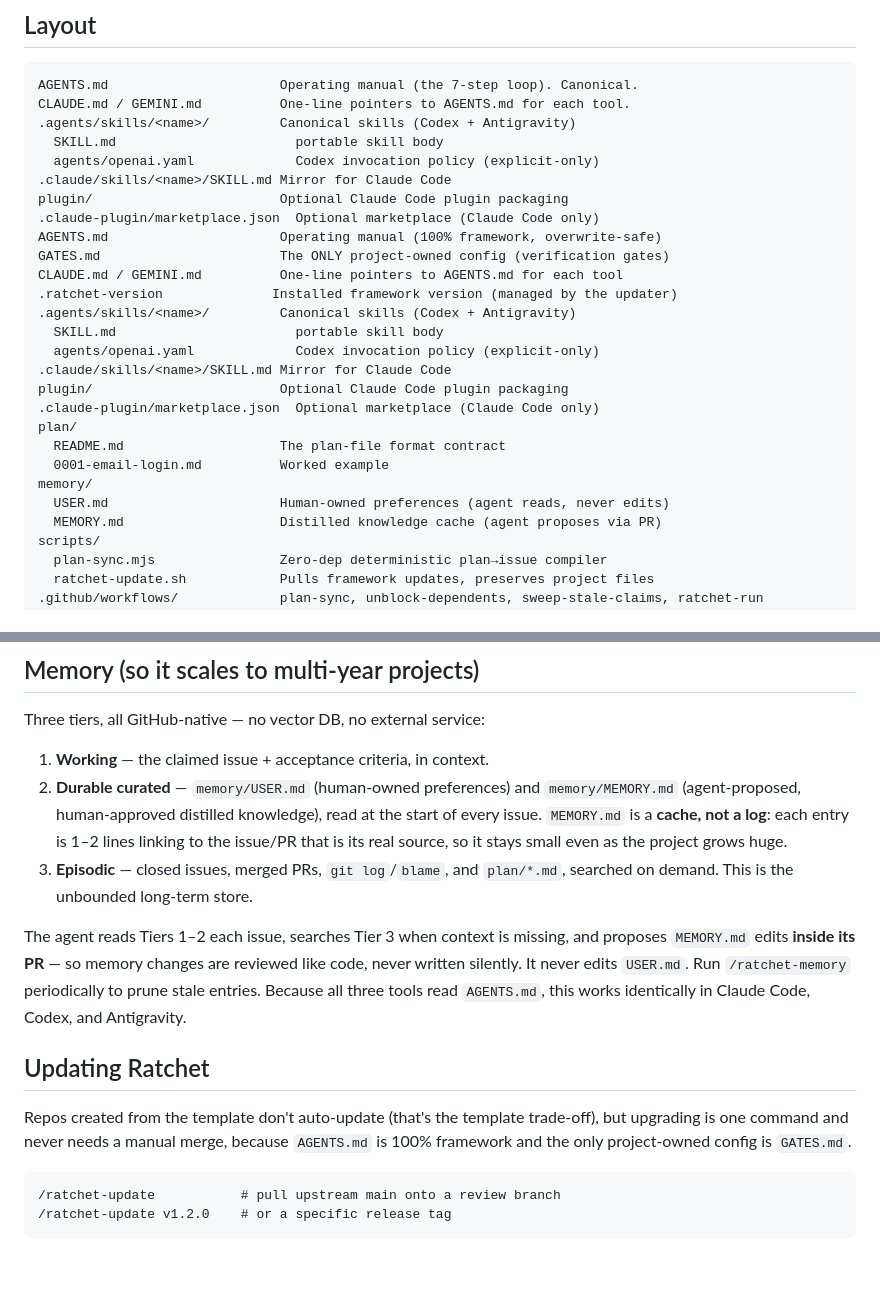
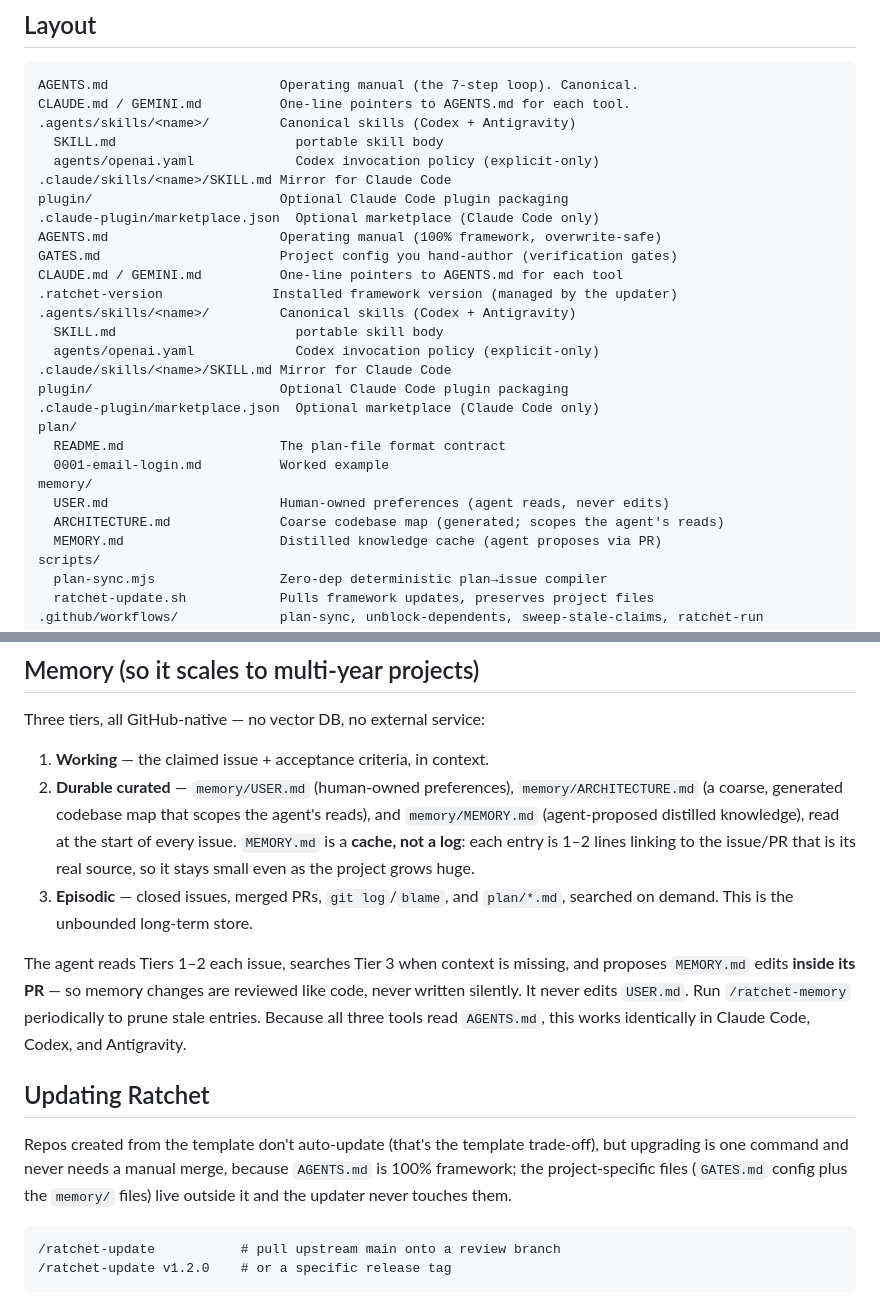
Before and after one commit to praveenvijayan/Ratchet, a Markdown page: README.md, 2 parts joined by grey strips. GitHub-like rendering; blank space fills up the shorter version.

````diff
--- a/README.md
+++ b/README.md
@@ -36,7 +36,7 @@ CLAUDE.md / GEMINI.md          One-line pointers to AGENTS.md for each tool.
 plugin/                        Optional Claude Code plugin packaging
 .claude-plugin/marketplace.json  Optional marketplace (Claude Code only)
 AGENTS.md                      Operating manual (100% framework, overwrite-safe)
-GATES.md                       The ONLY project-owned config (verification gates)
+GATES.md                       Project config you hand-author (verification gates)
 CLAUDE.md / GEMINI.md          One-line pointers to AGENTS.md for each tool
 .ratchet-version              Installed framework version (managed by the updater)
 .agents/skills/<name>/         Canonical skills (Codex + Antigravity)
@@ -50,6 +50,7 @@ plan/
   0001-email-login.md          Worked example
 memory/
   USER.md                      Human-owned preferences (agent reads, never edits)
+  ARCHITECTURE.md              Coarse codebase map (generated; scopes the agent's reads)
   MEMORY.md                    Distilled knowledge cache (agent proposes via PR)
 scripts/
   plan-sync.mjs                Zero-dep deterministic plan→issue compiler
@@ -121,8 +122,9 @@ the issue to `state:ready` with a comment — nothing gets silently stuck.
 Three tiers, all GitHub-native — no vector DB, no external service:
 
 1. **Working** — the claimed issue + acceptance criteria, in context.
-2. **Durable curated** — `memory/USER.md` (human-owned preferences) and
-   `memory/MEMORY.md` (agent-proposed, human-approved distilled knowledge),
+2. **Durable curated** — `memory/USER.md` (human-owned preferences),
+   `memory/ARCHITECTURE.md` (a coarse, generated codebase map that scopes the
+   agent's reads), and `memory/MEMORY.md` (agent-proposed distilled knowledge),
    read at the start of every issue. `MEMORY.md` is a **cache, not a log**: each
    entry is 1–2 lines linking to the issue/PR that is its real source, so it
    stays small even as the project grows huge.
@@ -139,7 +141,8 @@ read `AGENTS.md`, this works identically in Claude Code, Codex, and Antigravity.
 
 Repos created from the template don't auto-update (that's the template
 trade-off), but upgrading is one command and never needs a manual merge, because
-`AGENTS.md` is 100% framework and the only project-owned config is `GATES.md`.
+`AGENTS.md` is 100% framework; the project-specific files (`GATES.md` config
+plus the `memory/` files) live outside it and the updater never touches them.
 
 ```
 /ratchet-update           # pull upstream main onto a review branch
````
Also changed, not shown: AGENTS.md (+7 -4 lines), DOCS.md (+5 -5 lines).
